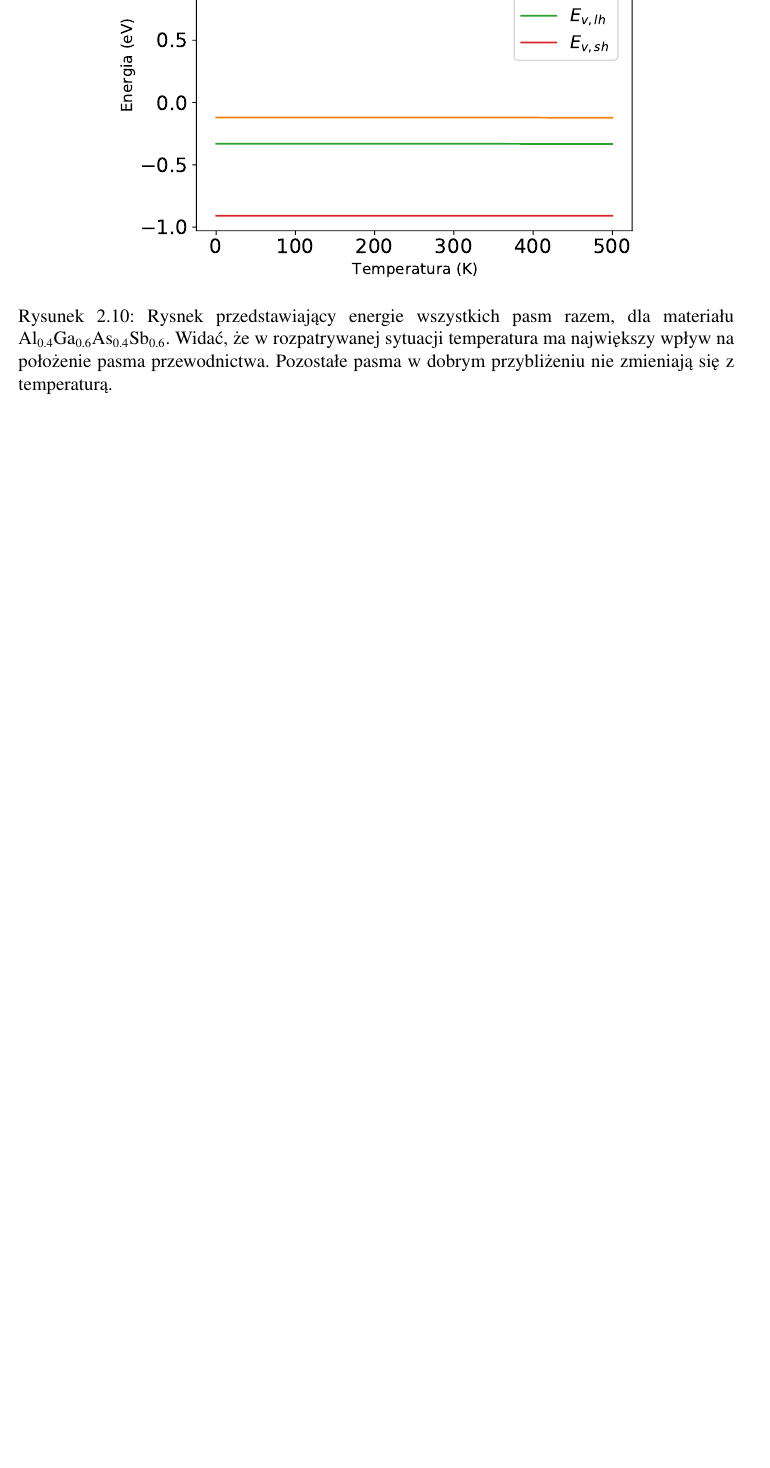
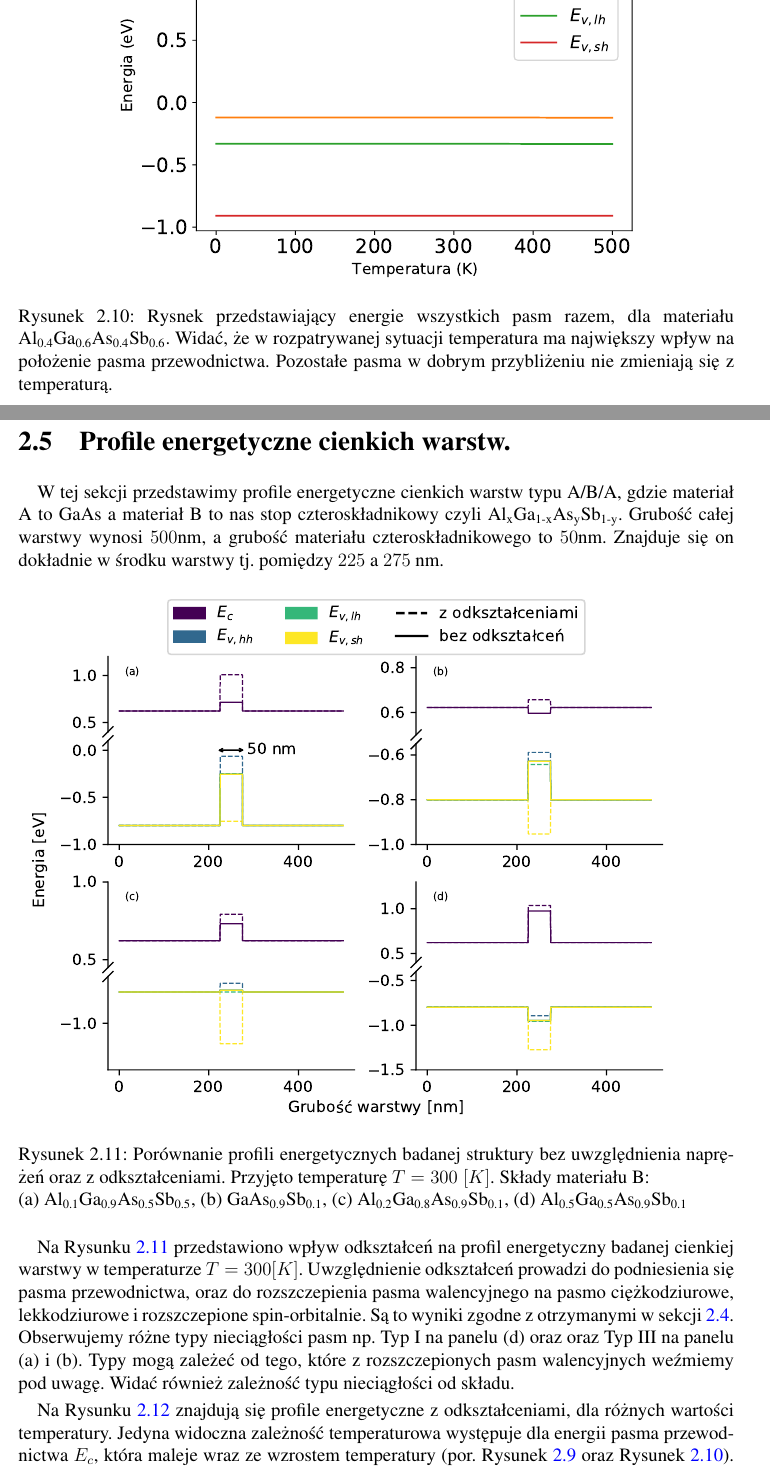
Before and after one commit to JakubPawlowskii/semiconductor_structures, a LaTeX book (report/main.tex): part of page 15 of 19 before the commit and two parts of pages 15 and 16 of 21 after it, the two joined at a grey line, cut so that both start at the same text, the shorter picture padded with empty space. The pictures show the PDF file report/main.pdf that the author committed with the source.

Commit message:
Updated report with energy structure

```diff
--- a/report/main.tex
+++ b/report/main.tex
@@ -459,7 +459,7 @@ ułamka molowego \(y\), w funkcji ułamka molowego \(x\).}
 
 \section{Odkształcenia przy wzroście epitaksjalnym na podłożu GaAs. Wpływ temperatury.}\label{sec:strain}
 
-W tej sekcji przeanalizujemy wpływ naprężeń na energie pasm w \BPChem{AlGaAsSb}. Naprężenia zostaną wprowadzone
+W tej sekcji przeanalizujemy wpływ naprężeń na energie pasm w \BPChem{AlGaAsSb}. odkształcenia zostaną wprowadzone
 jako konsekwencja wzrostu epitaksjalnego na podłożu \BPChem{GaAs}.
 
 \begin{table}[htbp]
@@ -653,6 +654,54 @@ Poniżej przedstawiono rezultaty obliczeń w funkcji temperatury, dla wybranych
 	\label{fig:allE}
 \end{figure}
 
+\section{Profile energetyczne cienkich warstw.\label{sec:thin_layer}}
+
+W tej sekcji przedstawimy profile energetyczne cienkich warstw typu A/B/A,
+gdzie materiał A to \BPChem{GaAs} a materiał B to nas stop czteroskładnikowy czyli
+\BPChem{Al\_{x}Ga\_{1-x}As\_{y}Sb\_{1-y}}. Grubość całej warstwy wynosi \(500\)nm, a grubość
+materiału czteroskładnikowego to \(50\)nm. Znajduje się on dokładnie w środku warstwy tj.
+pomiędzy \(225\) a \(275\) nm.
+
+\begin{figure}[htbp]
+	\centering
+	\includegraphics[width = 1\linewidth]{Figures/structure/strain_no_strain.pdf}
+	\caption{Porównanie profili energetycznych badanej struktury bez uwzględnienia
+	naprężeń oraz z odkształceniami. Przyjęto temperaturę \(T = 300\;[K]\).
+	Składy materiału B: \\(a) \BPChem{Al\_{0.1}Ga\_{0.9}As\_{0.5}Sb\_{0.5}},
+	(b) \BPChem{GaAs\_{0.9}Sb\_{0.1}}, (c) \BPChem{Al\_{0.2}Ga\_{0.8}As\_{0.9}Sb\_{0.1}},
+	(d) \BPChem{Al\_{0.5}Ga\_{0.5}As\_{0.9}Sb\_{0.1}}}\label{fig:strain_no_strain}
+\end{figure}
+
+Na Rysunku~\ref{fig:strain_no_strain} przedstawiono wpływ odkształceń na profil energetyczny
+badanej cienkiej warstwy w temperaturze \(T = 300[K]\). Uwzględnienie odkształceń prowadzi do podniesienia się pasma przewodnictwa,
+oraz do rozszczepienia pasma walencyjnego na pasmo ciężkodziurowe, lekkodziurowe i rozszczepione
+spin-orbitalnie. Są to wyniki zgodne z otrzymanymi w sekcji~\ref{sec:strain}.
+Obserwujemy różne typy nieciągłości pasm np. Typ I na panelu (d)
+oraz oraz Typ III na panelu (a) i (b). Typy mogą zależeć od tego, które z rozszczepionych
+pasm walencyjnych weźmiemy pod uwagę. Widać również zależność typu nieciągłości
+od składu.
+
+Na Rysunku~\ref{fig:strain_temp} znajdują się profile energetyczne z odkształceniami, dla
+różnych wartości temperatury. Jedyna widoczna zależność temperaturowa występuje
+dla energii pasma przewodnictwa \(E_c\), która maleje wraz ze wzrostem
+temperatury (por. Rysunek~\ref{fig:bands2} oraz Rysunek~\ref{fig:allE}). Pozostałe
+pasma bardzo słabo zależą od temperatury i nie jest to widoczne w profilu energetycznym
+struktury.
+
+
+\begin{figure}[H]
+	\centering
+	\includegraphics[width = 1\linewidth]{Figures/structure/temp_strain.pdf}
+	\caption{Porównanie profili energetycznych badanej struktury ze względu na
+	temperaturę. odkształcenia zostały uwzględnione.
+	Składy materiału B: \\(a) \BPChem{Al\_{0.1}Ga\_{0.9}As\_{0.5}Sb\_{0.5}},
+	(b) \BPChem{GaAs\_{0.9}Sb\_{0.1}}, (c) \BPChem{Al\_{0.2}Ga\_{0.8}As\_{0.9}Sb\_{0.1}},
+	(d) \BPChem{Al\_{0.5}Ga\_{0.5}As\_{0.9}Sb\_{0.1}}}\label{fig:strain_temp}
+\end{figure}
+
+
+
+
 \chapter{Wyniki i dyskusja}\label{chapt:results}
 
 
```
Also changed, not shown: report/Figures/structure/strain_no_strain.pdf, report/Figures/structure/temp_strain.pdf, report/main.pdf, report/main.tex (9 more changed lines).
